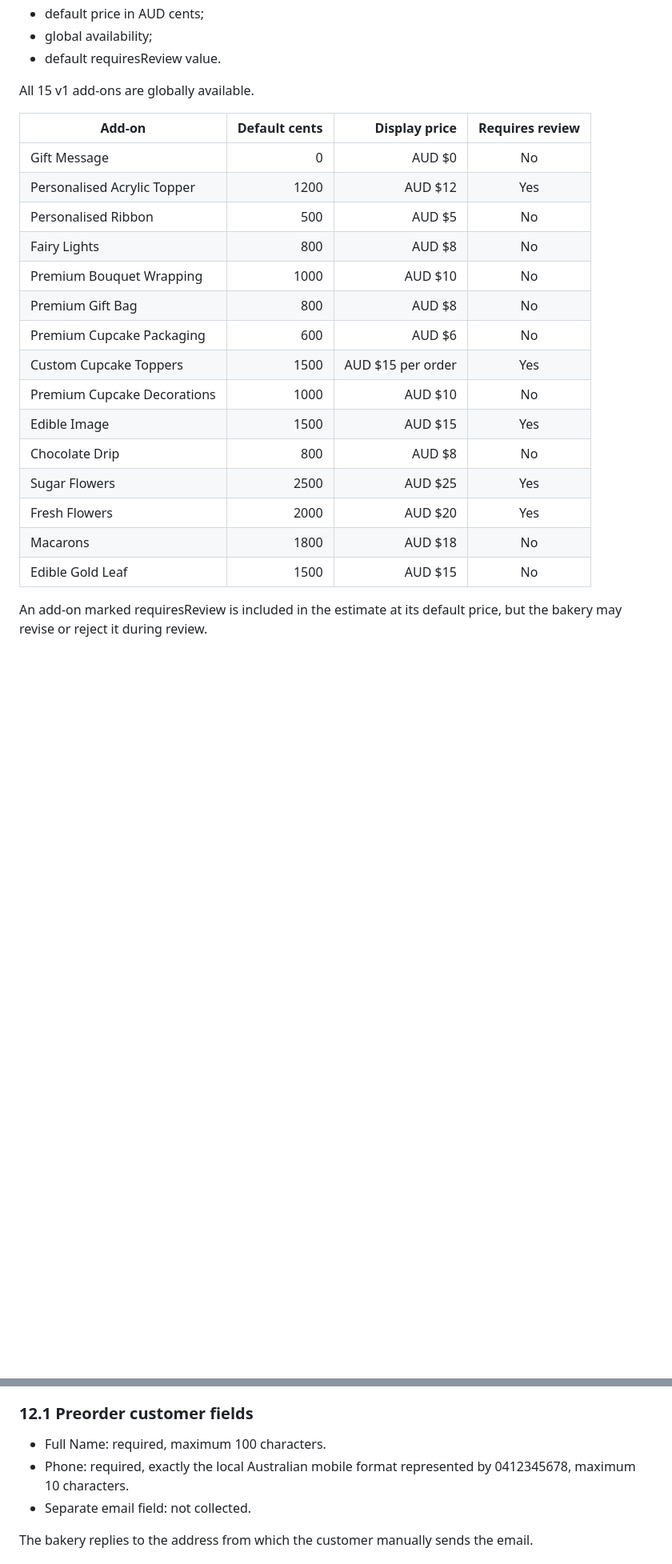
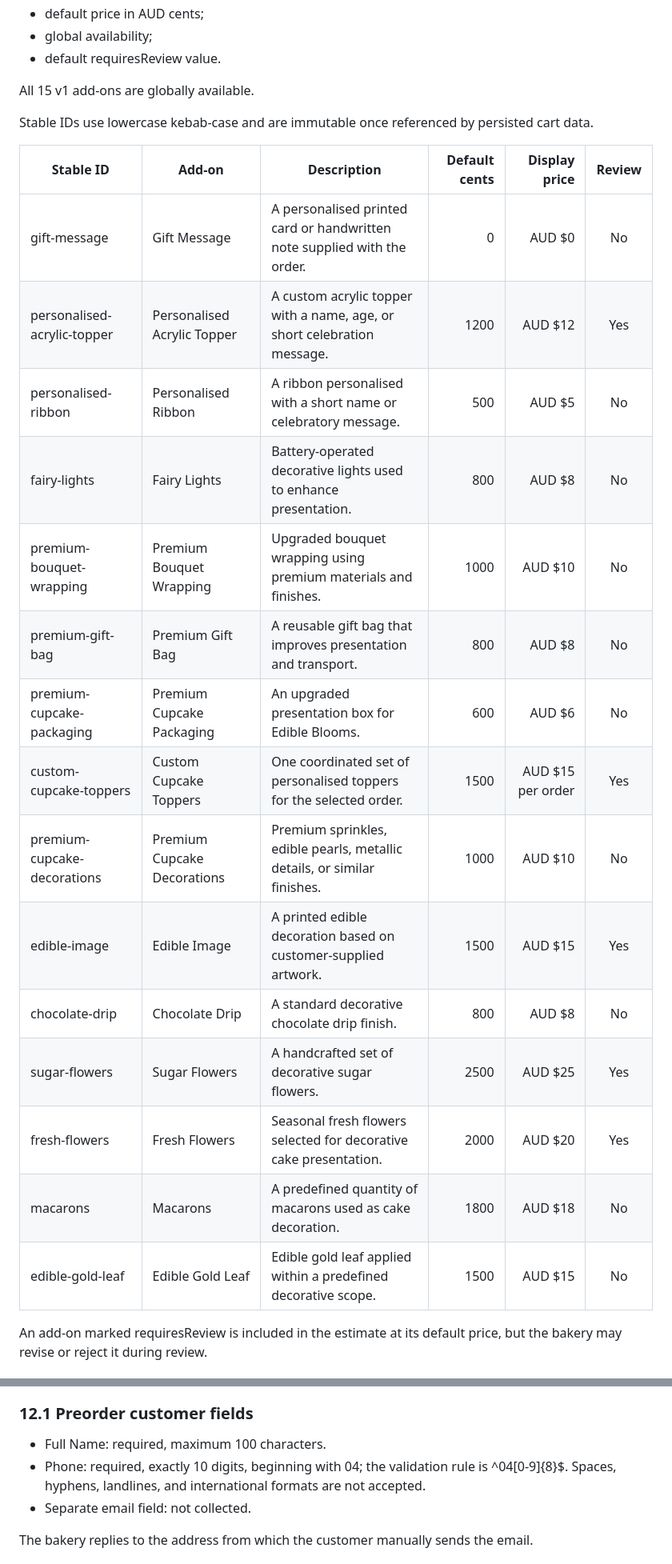
Before and after one commit to KelvinJoelC/earth-mamas-kitchen, a Markdown page: BUSINESS_REQUIREMENTS.md, 2 parts joined by grey strips. Shown at 80% size. GitHub-like rendering; blank space fills up the shorter version.

```diff
--- a/BUSINESS_REQUIREMENTS.md
+++ b/BUSINESS_REQUIREMENTS.md
@@ -284,23 +300,25 @@ The Global Add-on Catalogue owns:
 
 All 15 v1 add-ons are globally available.
 
-| Add-on | Default cents | Display price | Requires review |
-| --- | ---: | ---: | :---: |
-| Gift Message | 0 | AUD $0 | No |
-| Personalised Acrylic Topper | 1200 | AUD $12 | Yes |
-| Personalised Ribbon | 500 | AUD $5 | No |
-| Fairy Lights | 800 | AUD $8 | No |
-| Premium Bouquet Wrapping | 1000 | AUD $10 | No |
-| Premium Gift Bag | 800 | AUD $8 | No |
-| Premium Cupcake Packaging | 600 | AUD $6 | No |
-| Custom Cupcake Toppers | 1500 | AUD $15 per order | Yes |
-| Premium Cupcake Decorations | 1000 | AUD $10 | No |
-| Edible Image | 1500 | AUD $15 | Yes |
-| Chocolate Drip | 800 | AUD $8 | No |
-| Sugar Flowers | 2500 | AUD $25 | Yes |
-| Fresh Flowers | 2000 | AUD $20 | Yes |
-| Macarons | 1800 | AUD $18 | No |
-| Edible Gold Leaf | 1500 | AUD $15 | No |
+Stable IDs use lowercase kebab-case and are immutable once referenced by persisted cart data.
+
+| Stable ID | Add-on | Description | Default cents | Display price | Review |
+| --- | --- | --- | ---: | ---: | :---: |
+| gift-message | Gift Message | A personalised printed card or handwritten note supplied with the order. | 0 | AUD $0 | No |
+| personalised-acrylic-topper | Personalised Acrylic Topper | A custom acrylic topper with a name, age, or short celebration message. | 1200 | AUD $12 | Yes |
+| personalised-ribbon | Personalised Ribbon | A ribbon personalised with a short name or celebratory message. | 500 | AUD $5 | No |
+| fairy-lights | Fairy Lights | Battery-operated decorative lights used to enhance presentation. | 800 | AUD $8 | No |
+| premium-bouquet-wrapping | Premium Bouquet Wrapping | Upgraded bouquet wrapping using premium materials and finishes. | 1000 | AUD $10 | No |
+| premium-gift-bag | Premium Gift Bag | A reusable gift bag that improves presentation and transport. | 800 | AUD $8 | No |
+| premium-cupcake-packaging | Premium Cupcake Packaging | An upgraded presentation box for Edible Blooms. | 600 | AUD $6 | No |
+| custom-cupcake-toppers | Custom Cupcake Toppers | One coordinated set of personalised toppers for the selected order. | 1500 | AUD $15 per order | Yes |
+| premium-cupcake-decorations | Premium Cupcake Decorations | Premium sprinkles, edible pearls, metallic details, or similar finishes. | 1000 | AUD $10 | No |
+| edible-image | Edible Image | A printed edible decoration based on customer-supplied artwork. | 1500 | AUD $15 | Yes |
+| chocolate-drip | Chocolate Drip | A standard decorative chocolate drip finish. | 800 | AUD $8 | No |
+| sugar-flowers | Sugar Flowers | A handcrafted set of decorative sugar flowers. | 2500 | AUD $25 | Yes |
+| fresh-flowers | Fresh Flowers | Seasonal fresh flowers selected for decorative cake presentation. | 2000 | AUD $20 | Yes |
+| macarons | Macarons | A predefined quantity of macarons used as cake decoration. | 1800 | AUD $18 | No |
+| edible-gold-leaf | Edible Gold Leaf | Edible gold leaf applied within a predefined decorative scope. | 1500 | AUD $15 | No |
 
 An add-on marked requiresReview is included in the estimate at its default price, but the bakery may revise or reject it during review.
 
@@ -540,7 +558,7 @@ Submitting or preparing an email does not:
 ### 12.1 Preorder customer fields
 
 - Full Name: required, maximum 100 characters.
-- Phone: required, exactly the local Australian mobile format represented by 0412345678, maximum 10 characters.
+- Phone: required, exactly 10 digits, beginning with 04; the validation rule is ^04[0-9]{8}$. Spaces, hyphens, landlines, and international formats are not accepted.
 - Separate email field: not collected.
 
 The bakery replies to the address from which the customer manually sends the email.
```
Also changed, not shown: other parts of BUSINESS_REQUIREMENTS.md (+58 -4 lines).
